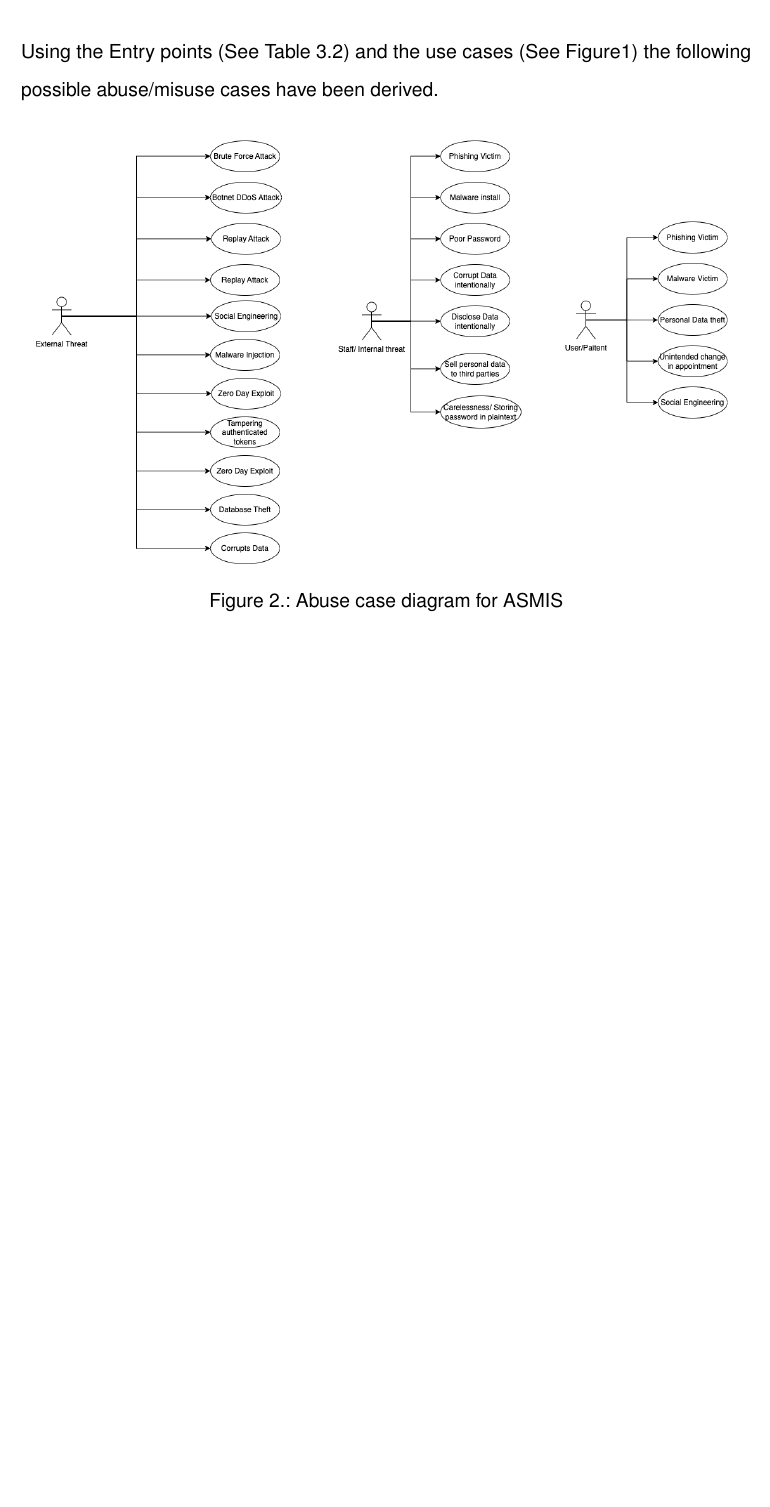
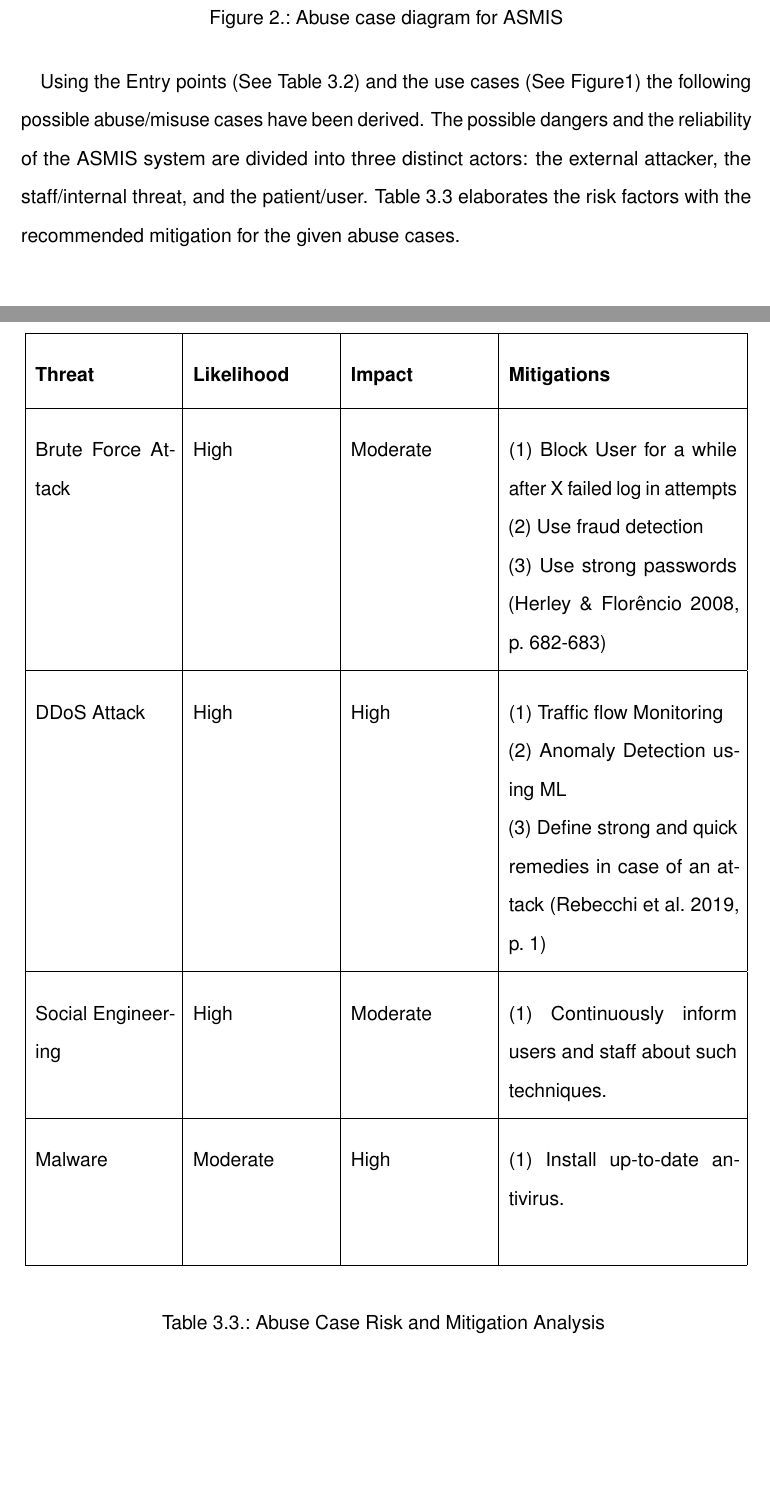
Before and after one commit to prannoymulmi/LCYS_Final_Essay, a LaTeX thesis (main.tex, which reads threat_model.tex): part of page 14 of 15 before the commit and two parts of pages 14 and 15 of 16 after it, the two joined at a grey line, cut so that both start at the same text, the shorter picture padded with empty space. Compiled offline with pdfLaTeX.

Commit message:
Added abusecase table

```diff
--- a/threat_model.tex
+++ b/threat_model.tex
@@ -86,10 +86,40 @@ The entry points are the available access points through which users and potenti
 \endgroup
 
 \section{Abuse Case Model}
-Using the Entry points (See Table \ref{table:entry_points}) and the use cases (See Figure\ref{fig:usecase}) the following possible abuse/misuse cases have been derived.
 
 \begin{figure}[h!]
 \centering
 \includegraphics[width=\textwidth]{pics/abusecase.png}
 \caption{Abuse case diagram for ASMIS}\label{fig:abuse_case}
 \end{figure}
+
+Using the Entry points (See Table \ref{table:entry_points}) and the use cases (See Figure\ref{fig:usecase}) the following possible abuse/misuse cases have been derived.
+The possible dangers and the reliability of the ASMIS system are divided into three distinct actors: the external attacker, the staff/internal threat, and the patient/user. Table \ref{table:abuse_case} elaborates the risk factors with the recommended mitigation for the given abuse cases.
+
+\begingroup
+\centering
+\setlength{\tabcolsep}{6.5pt} % Default value: 6pt
+\renewcommand{\arraystretch}{1.8} % Default value: 1
+\begin{longtable}{ |p{3cm}|p{3cm}|p{3cm}| p{5cm} |}
+ \hline
+ \textbf{Threat} & \textbf{Likelihood} & \textbf{Impact} & \textbf{Mitigations} \\ [0.5ex]
+ \hline
+ Brute Force Attack & High & Moderate & (1) Block User for a while after X failed log in attempts\newline
+ (2) Use fraud detection \newline
+ (3) Use strong passwords
+ \citep[p.~682-683]{herley2008protecting}\\
+ \hline
+ DDoS Attack & High & High & (1) Traffic flow Monitoring\newline
+ (2) Anomaly Detection using ML \newline
+ (3) Define strong and quick remedies in case of an attack
+ \citep[p.~1]{DDOS}\\
+ \hline
+ Social Engineering & High & Moderate & (1) Continuously inform users and staff about such techniques.\\
+ \hline
+  Malware & Moderate & High & (1) Install up-to-date antivirus.\newline
+  \\
+ \hline
+ \caption{Abuse Case Risk and Mitigation Analysis}
+    \label{table:abuse_case}
+\end{longtable}
+\endgroup
```
Also changed, not shown: biblio.bib (+24 -0 lines), main.tex (+5 -6 lines).
